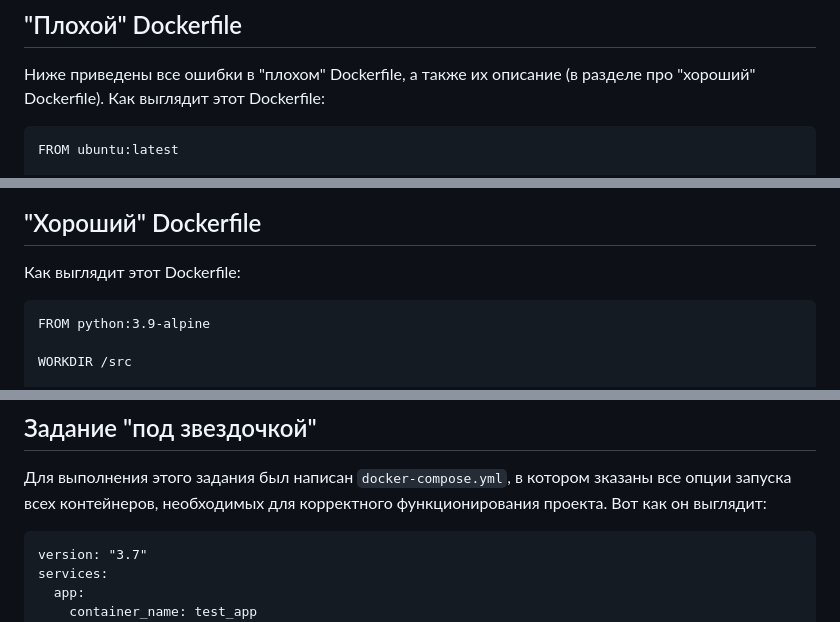
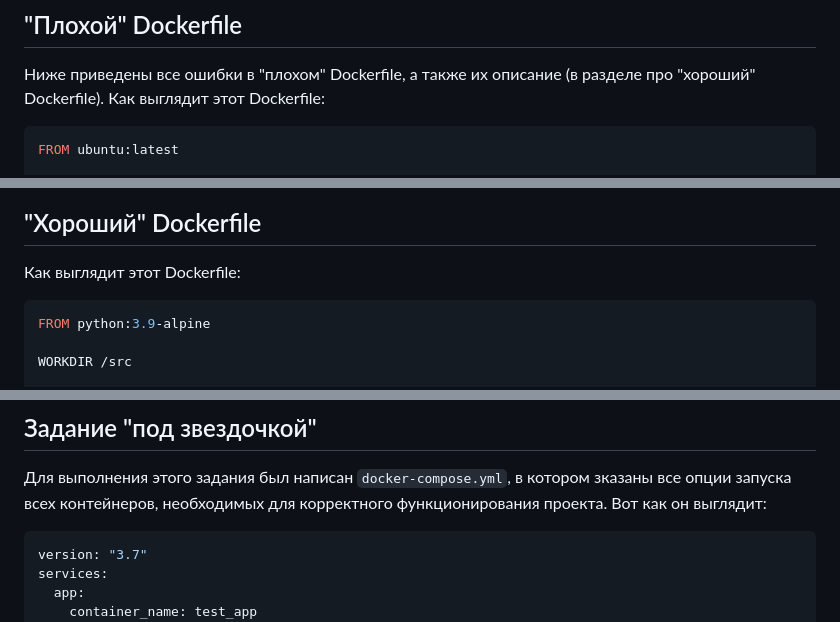
Before and after one commit to DushEzz/Cloud-Systems-And-Services, a Markdown page: lab-1/README.md, 3 parts joined by grey strips. GitHub-like rendering.

Commit message:
upgrade code sections

````diff
--- a/lab-1/README.md
+++ b/lab-1/README.md
@@ -20,7 +20,7 @@
 ## "Плохой" Dockerfile
 Ниже приведены все ошибки в "плохом" Dockerfile, а также их описание (в разделе про "хороший" Dockerfile).
 Как выглядит этот Dockerfile:
-```
+```Dockerfile
 FROM ubuntu:latest
 
 RUN mkdir src &&
@@ -58,7 +58,7 @@ RUN pip install -r requirements.txt
 
 ## "Хороший" Dockerfile
 Как выглядит этот Dockerfile:
-```
+```Dockerfile
 FROM python:3.9-alpine
 
 WORKDIR /src
@@ -91,7 +91,7 @@ CMD [ ]
 ## Задание "под звездочкой"
 Для выполнения этого задания был написан `docker-compose.yml`, в котором зказаны все опции запуска всех контейнеров,
 необходимых для корректного функционирования проекта. Вот как он выглядит:
-```
+```yml
 version: "3.7"
 services:
   app:
````
